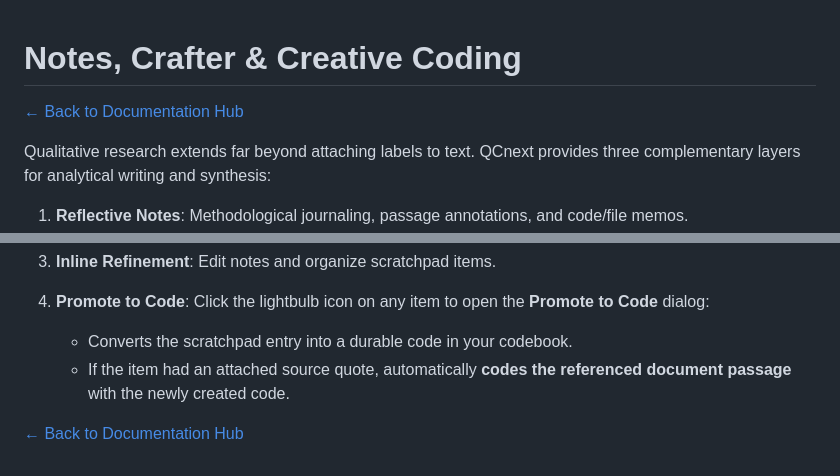
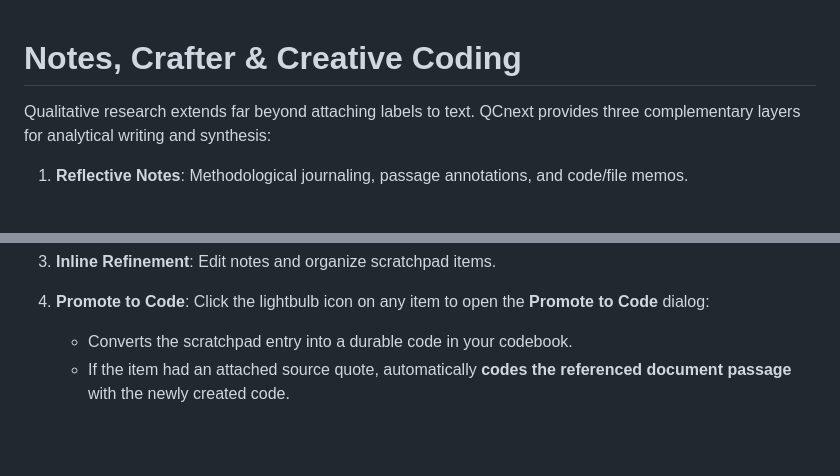
Before and after one commit to MicRaving/qualcodernext, a Markdown page: docs/notes.md, 2 parts joined by grey strips. Drawn GitHub-style; blank space fills up the shorter version.

```diff
--- a/docs/notes.md
+++ b/docs/notes.md
@@ -1,6 +1,4 @@
 # Notes, Crafter \& Creative Coding
-
-[← Back to Documentation Hub](README.md)
 
 Qualitative research extends far beyond attaching labels to text. QCnext provides three complementary layers for analytical writing and synthesis:
 
@@ -72,6 +70,3 @@ The **Creative Coding** scratchpad opens in the right-bar utility pane (click
 
    * Converts the scratchpad entry into a durable code in your codebook.
    * If the item had an attached source quote, automatically **codes the referenced document passage** with the newly created code.
-
-
-[← Back to Documentation Hub](README.md)
```
